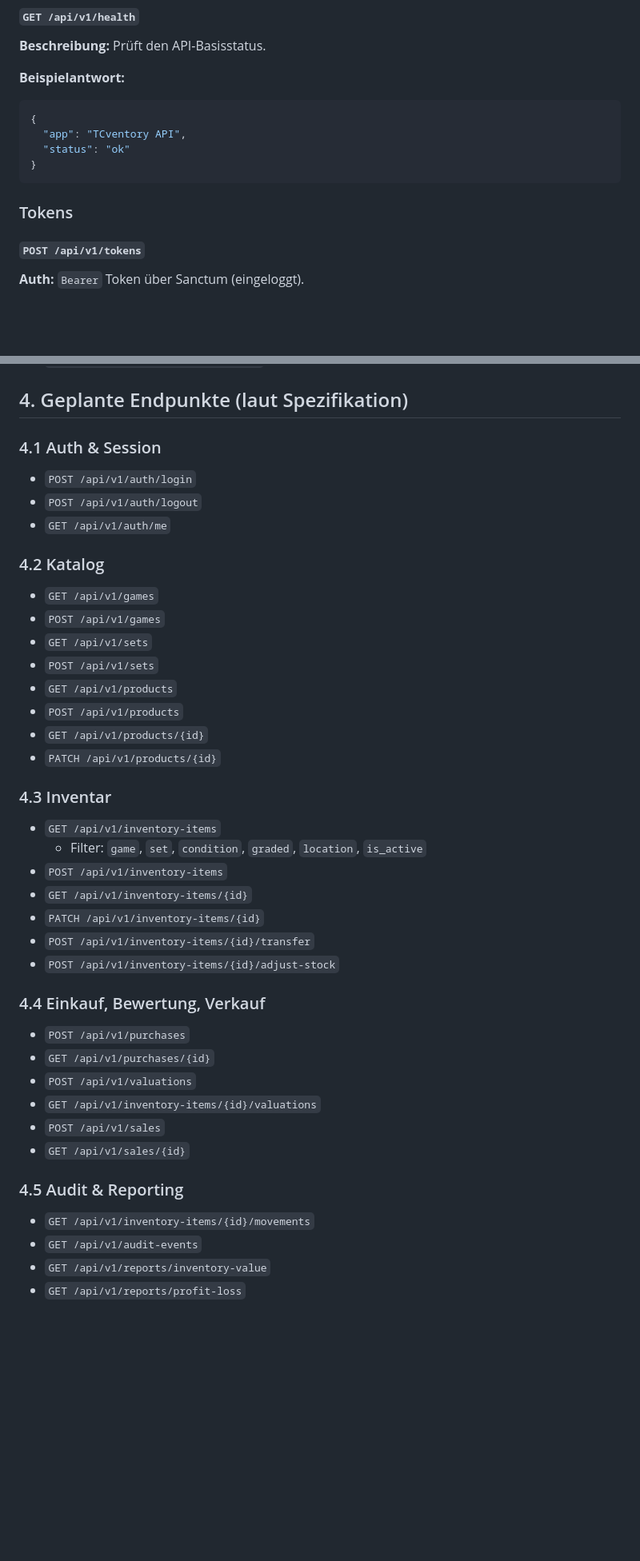
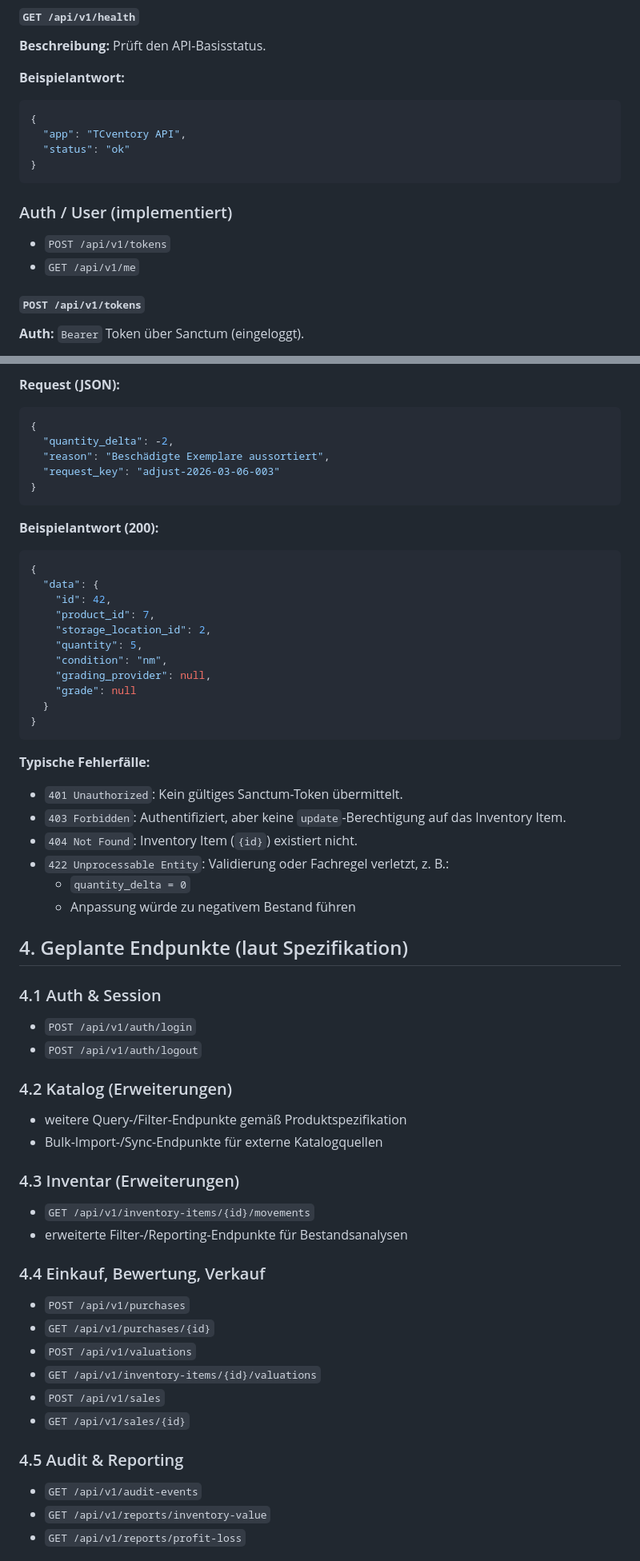
Before and after one commit to Scarrty/tcventory, a Markdown page: API_DOCS.md, 2 parts joined by grey strips. Shown at 80% size. Rendered like a GitHub page; blank space fills up the shorter version.

Commit message:
docs: align API implementation status and inventory actions

````diff
--- a/API_DOCS.md
+++ b/API_DOCS.md
@@ -45,8 +46,10 @@ Alle Ressourcen-Endpunkte liefern eine konsistente Antwort mit `data` und bei Li
 }
 ```
 
+### Auth / User (implementiert)
 
-### Tokens
+- `POST /api/v1/tokens`
+- `GET /api/v1/me`
 
 #### `POST /api/v1/tokens`
 
@@ -89,3 +144,37 @@ Alle Ressourcen-Endpunkte liefern eine konsistente Antwort mit `data` und bei Li
+**Request (JSON):**
+
+```json
+{
+  "quantity_delta": -2,
+  "reason": "Beschädigte Exemplare aussortiert",
+  "request_key": "adjust-2026-03-06-003"
+}
+```
+
+**Beispielantwort (200):**
+
+```json
+{
+  "data": {
+    "id": 42,
+    "product_id": 7,
+    "storage_location_id": 2,
+    "quantity": 5,
+    "condition": "nm",
+    "grading_provider": null,
+    "grade": null
+  }
+}
+```
+
+**Typische Fehlerfälle:**
+
+- `401 Unauthorized`: Kein gültiges Sanctum-Token übermittelt.
+- `403 Forbidden`: Authentifiziert, aber keine `update`-Berechtigung auf das Inventory Item.
+- `404 Not Found`: Inventory Item (`{id}`) existiert nicht.
+- `422 Unprocessable Entity`: Validierung oder Fachregel verletzt, z. B.:
+  - `quantity_delta = 0`
+  - Anpassung würde zu negativem Bestand führen
 
 ## 4. Geplante Endpunkte (laut Spezifikation)
 
@@ -93,28 +182,16 @@ Alle Ressourcen-Endpunkte liefern eine konsistente Antwort mit `data` und bei Li
 
 - `POST /api/v1/auth/login`
 - `POST /api/v1/auth/logout`
-- `GET /api/v1/auth/me`
 
-### 4.2 Katalog
+### 4.2 Katalog (Erweiterungen)
 
-- `GET /api/v1/games`
-- `POST /api/v1/games`
-- `GET /api/v1/sets`
-- `POST /api/v1/sets`
-- `GET /api/v1/products`
-- `POST /api/v1/products`
-- `GET /api/v1/products/{id}`
-- `PATCH /api/v1/products/{id}`
+- weitere Query-/Filter-Endpunkte gemäß Produktspezifikation
+- Bulk-Import-/Sync-Endpunkte für externe Katalogquellen
 
-### 4.3 Inventar
+### 4.3 Inventar (Erweiterungen)
 
-- `GET /api/v1/inventory-items`
-  - Filter: `game`, `set`, `condition`, `graded`, `location`, `is_active`
-- `POST /api/v1/inventory-items`
-- `GET /api/v1/inventory-items/{id}`
-- `PATCH /api/v1/inventory-items/{id}`
-- `POST /api/v1/inventory-items/{id}/transfer`
-- `POST /api/v1/inventory-items/{id}/adjust-stock`
+- `GET /api/v1/inventory-items/{id}/movements`
+- erweiterte Filter-/Reporting-Endpunkte für Bestandsanalysen
 
 ### 4.4 Einkauf, Bewertung, Verkauf
 
@@ -127,7 +204,6 @@ Alle Ressourcen-Endpunkte liefern eine konsistente Antwort mit `data` und bei Li
 
 ### 4.5 Audit & Reporting
 
-- `GET /api/v1/inventory-items/{id}/movements`
 - `GET /api/v1/audit-events`
 - `GET /api/v1/reports/inventory-value`
 - `GET /api/v1/reports/profit-loss`
````
Also changed, not shown: other parts of API_DOCS.md (+60 -2 lines), PROJECT_OVERVIEW.md (+14 -4 lines).
